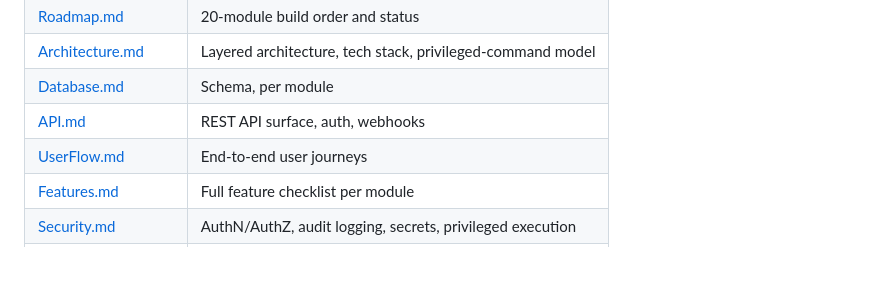
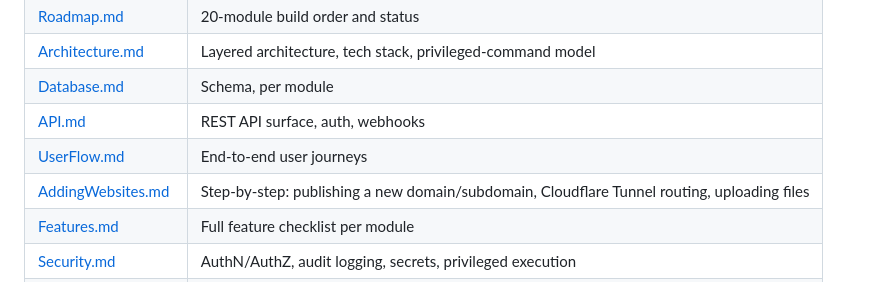
Before and after one commit to manoranjan2050/mtp-deploy, a Markdown page: README.md, the part around the change. Rendered like a GitHub page.

```diff
--- a/README.md
+++ b/README.md
@@ -102,6 +102,7 @@ All architecture and planning docs live in [`docs/`](docs):
 | [Database.md](docs/Database.md) | Schema, per module |
 | [API.md](docs/API.md) | REST API surface, auth, webhooks |
 | [UserFlow.md](docs/UserFlow.md) | End-to-end user journeys |
+| [AddingWebsites.md](docs/AddingWebsites.md) | Step-by-step: publishing a new domain/subdomain, Cloudflare Tunnel routing, uploading files |
 | [Features.md](docs/Features.md) | Full feature checklist per module |
 | [Security.md](docs/Security.md) | AuthN/AuthZ, audit logging, secrets, privileged execution |
 | [FolderStructure.md](docs/FolderStructure.md) | Concrete `app/` layout |
```
Also changed, not shown: docs/AddingWebsites.md (added, +103 -0 lines).
